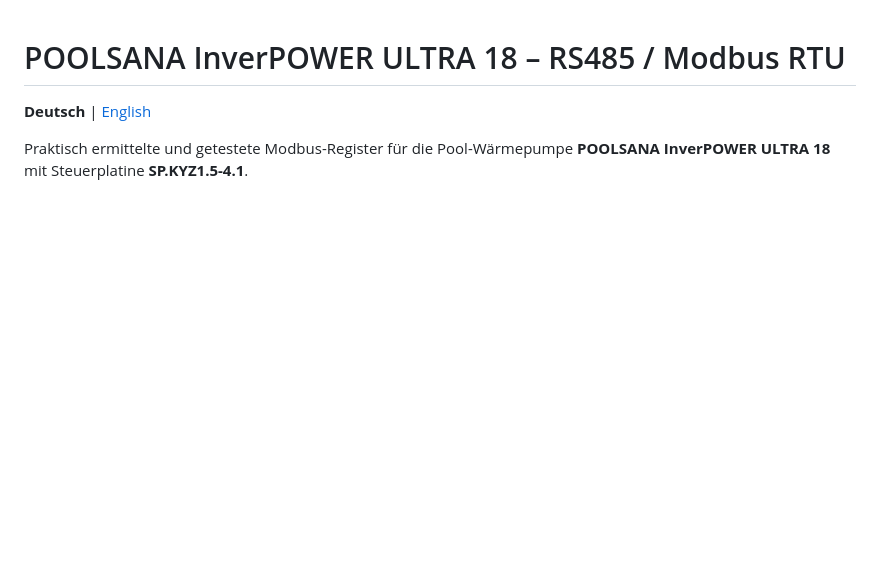
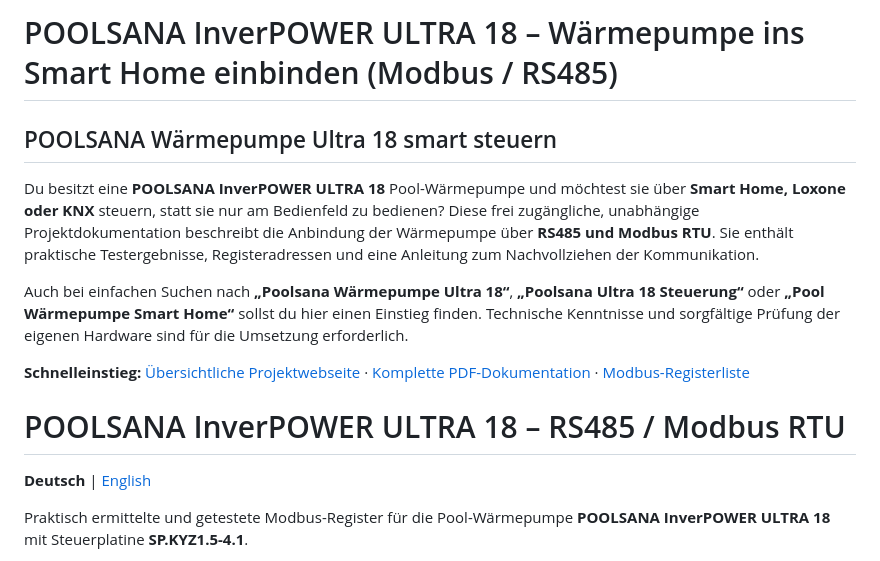
Before and after one commit to tobiashoehler-lgtm/poolsana-inverpower-ultra-18-modbus, a Markdown page: README.md, the part around the change. Rendered like a GitHub page; blank space fills up the shorter version.

Commit message:
Improve German search discoverability and beginner introduction

```diff
--- a/README.md
+++ b/README.md
@@ -1,3 +1,13 @@
+# POOLSANA InverPOWER ULTRA 18 – Wärmepumpe ins Smart Home einbinden (Modbus / RS485)
+
+## POOLSANA Wärmepumpe Ultra 18 smart steuern
+
+Du besitzt eine **POOLSANA InverPOWER ULTRA 18** Pool-Wärmepumpe und möchtest sie über **Smart Home, Loxone oder KNX** steuern, statt sie nur am Bedienfeld zu bedienen? Diese frei zugängliche, unabhängige Projektdokumentation beschreibt die Anbindung der Wärmepumpe über **RS485 und Modbus RTU**. Sie enthält praktische Testergebnisse, Registeradressen und eine Anleitung zum Nachvollziehen der Kommunikation.
+
+Auch bei einfachen Suchen nach **„Poolsana Wärmepumpe Ultra 18“**, **„Poolsana Ultra 18 Steuerung“** oder **„Pool Wärmepumpe Smart Home“** sollst du hier einen Einstieg finden. Technische Kenntnisse und sorgfältige Prüfung der eigenen Hardware sind für die Umsetzung erforderlich.
+
+**Schnelleinstieg:** [Übersichtliche Projektwebseite](https://tobiashoehler-lgtm.github.io/poolsana-inverpower-ultra-18-modbus/) · [Komplette PDF-Dokumentation](POOLSANA-InverPOWER-ULTRA-18-RS485-Modbus-Projektdokumentation.pdf) · [Modbus-Registerliste](REGISTERS.md)
+
 # POOLSANA InverPOWER ULTRA 18 – RS485 / Modbus RTU
 
 **Deutsch** | [English](README_EN.md)
```
